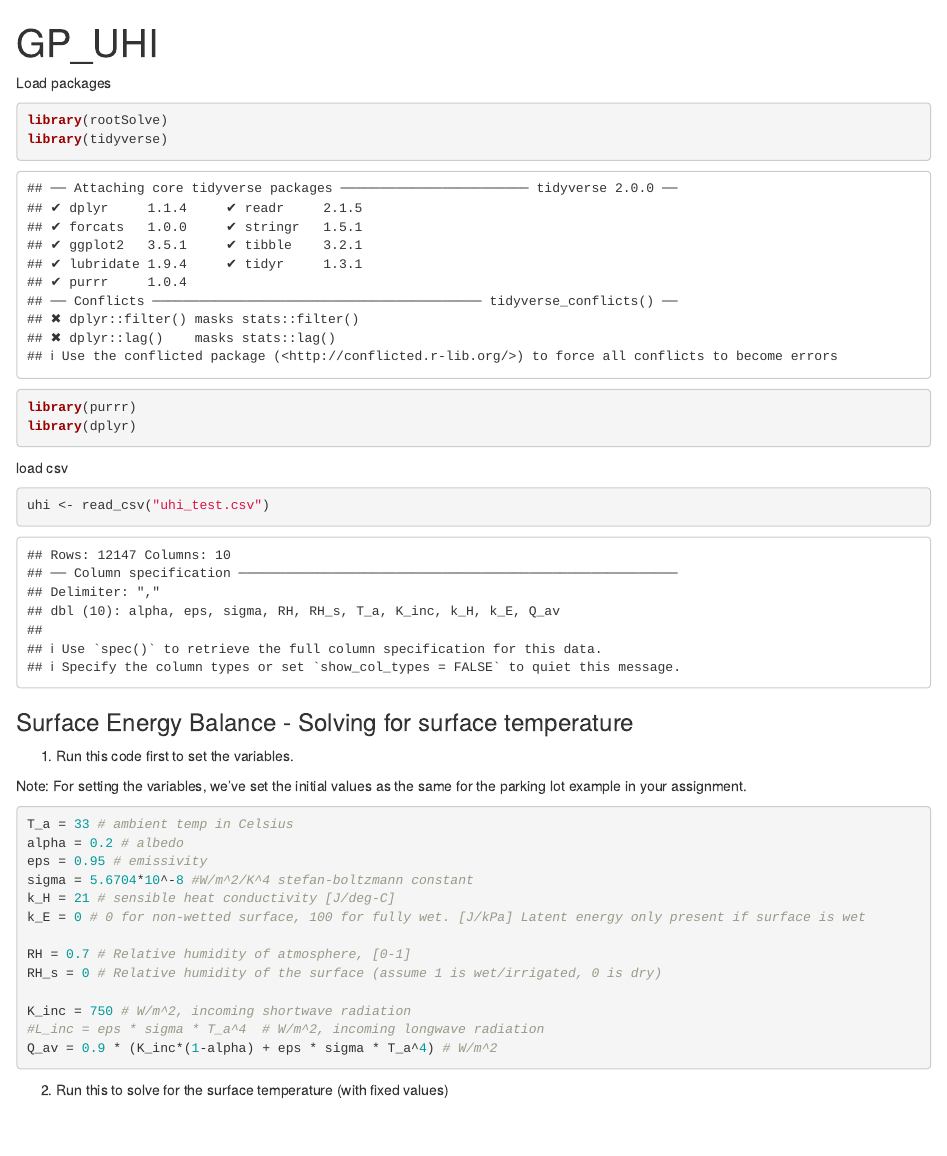
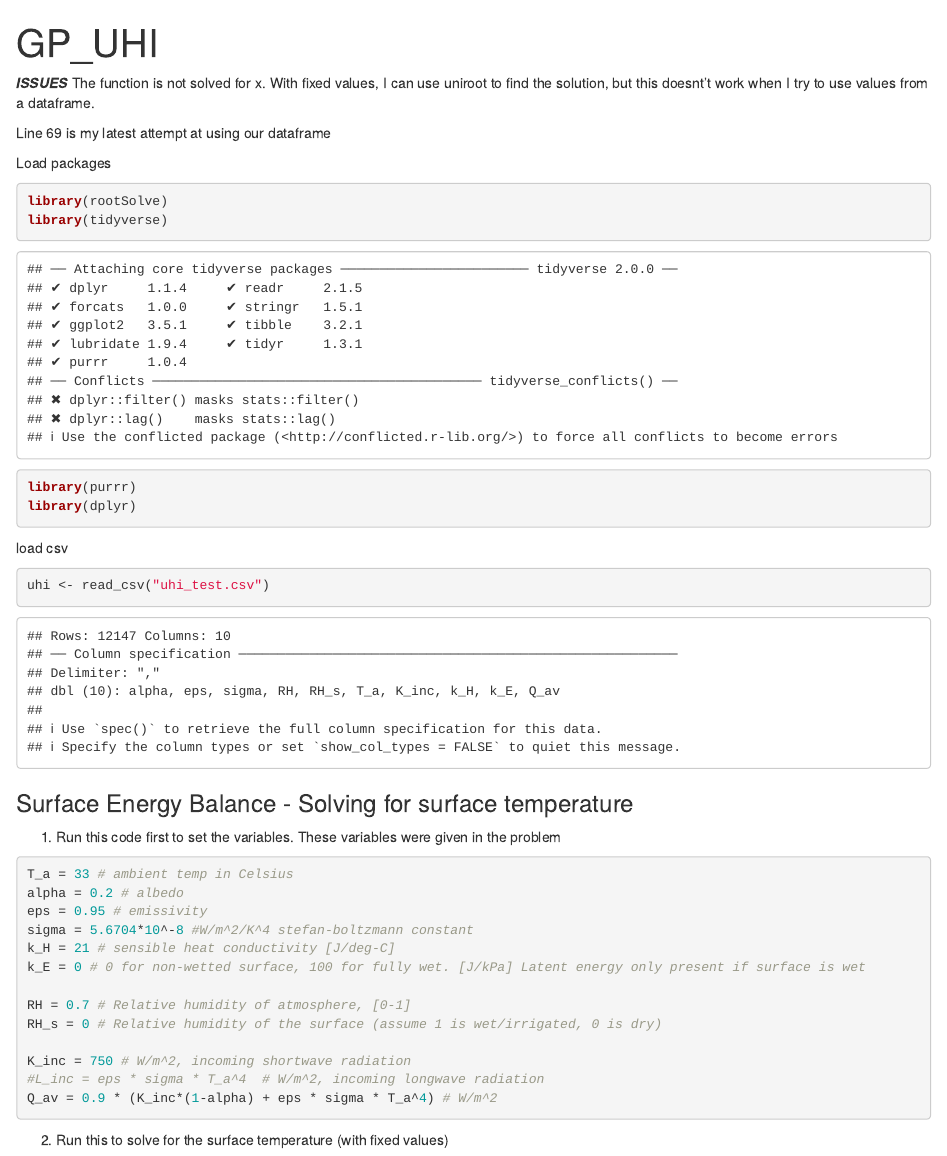
Before and after one commit to kellyodion/gp, an R Markdown document (UHI.Rmd): the page in a window 1100 px wide, from its top. Rendered offline with R 4.5, knitr and Pandoc, with nearby package versions; some code elsewhere in the file could not run offline.

Commit message:
added notes

````diff
--- a/UHI.Rmd
+++ b/UHI.Rmd
@@ -6,6 +6,12 @@ output: html_document
 ```{r setup, include=FALSE}
 knitr::opts_chunk$set(echo = TRUE)
 ```
+
+***ISSUES***
+ The function is not solved for x. With fixed values, I can use uniroot to find the solution, but this doesnt't work when I try to use values from a dataframe.
+
+Line 69 is my latest attempt at using our dataframe
+
 
 Load packages
 ```{r}
@@ -25,9 +31,8 @@ uhi <- read_csv("uhi_test.csv")
 
 ### Surface Energy Balance - Solving for surface temperature
 
-1. Run this code first to set the variables.
+1. Run this code first to set the variables. These variables were given in the problem
 
-Note: For setting the variables, we've set the initial values as the same for the parking lot example in your assignment.
 
 ```{r vars}
 T_a = 33 # ambient temp in Celsius
````
Also changed, not shown: UHI.Rmd (1 more changed lines).
